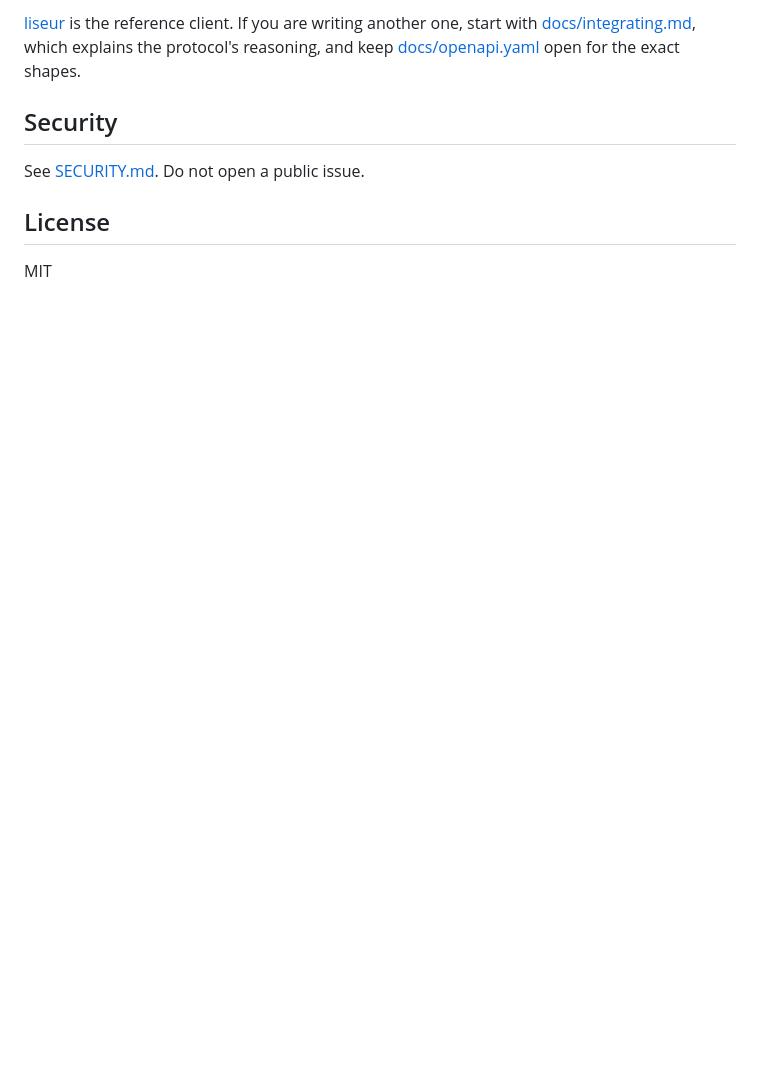
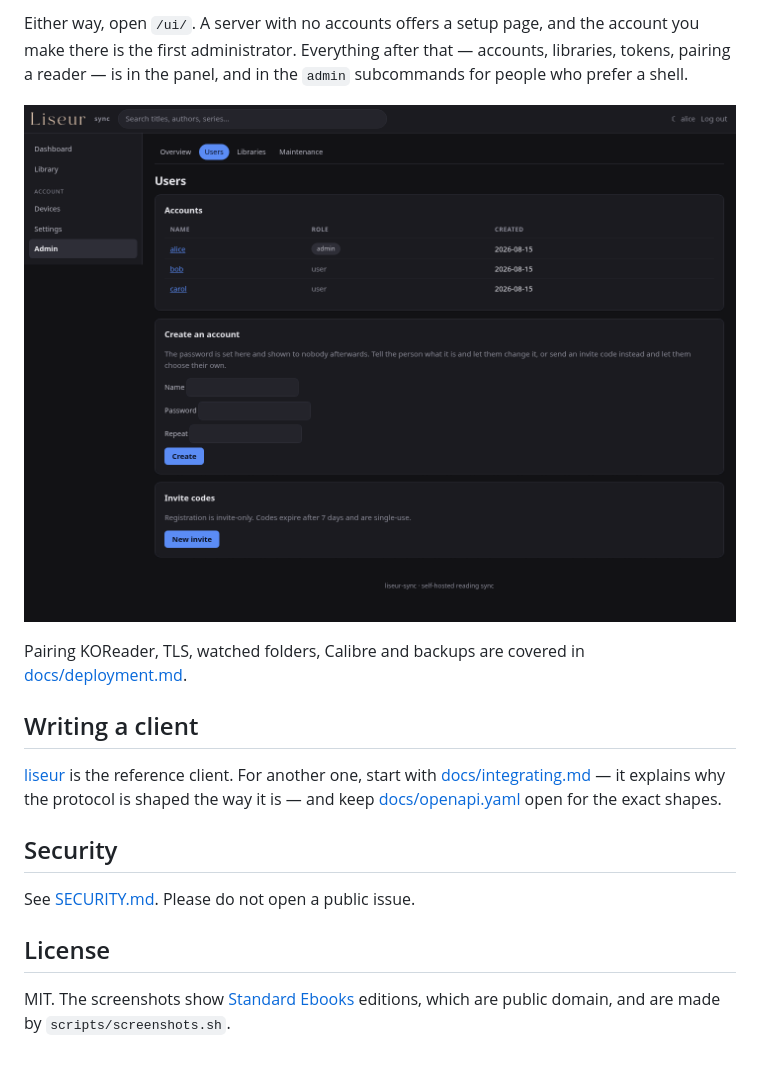
Before and after one commit to chmouel/liseur-sync, a Markdown page: README.md, the part around the change printed below. GitHub-like rendering; pictures changed too: docs/screenshots/admin.png (added); blank space fills up the shorter version.

```diff
--- a/README.md
+++ b/README.md
@@ -90,14 +75,27 @@ Setup details (TLS, pairing KOReader, backups) are in
 
-[liseur](https://github.com/chmouel/liseur) is the reference client. If
-you are writing another one, start with
-[docs/integrating.md](docs/integrating.md), which explains the protocol's
-reasoning, and keep [docs/openapi.yaml](docs/openapi.yaml) open for the
-exact shapes.
+Either way, open `/ui/`. A server with no accounts offers a setup page,
+and the account you make there is the first administrator. Everything
+after that — accounts, libraries, tokens, pairing a reader — is in the
+panel, and in the `admin` subcommands for people who prefer a shell.
+
+![The admin panel](docs/screenshots/admin.png)
+
+Pairing KOReader, TLS, watched folders, Calibre and backups are covered
+in [docs/deployment.md](docs/deployment.md).
+
+## Writing a client
+
+[liseur](https://github.com/chmouel/liseur) is the reference client. For
+another one, start with [docs/integrating.md](docs/integrating.md) — it
+explains why the protocol is shaped the way it is — and keep
+[docs/openapi.yaml](docs/openapi.yaml) open for the exact shapes.
 
 ## Security
 
-See [SECURITY.md](SECURITY.md). Do not open a public issue.
+See [SECURITY.md](SECURITY.md). Please do not open a public issue.
 
 ## License
 
-MIT
+MIT. The screenshots show [Standard Ebooks](https://standardebooks.org)
+editions, which are public domain, and are made by
+`scripts/screenshots.sh`.
```
Also changed, not shown: other parts of README.md (+52 -67 lines), AGENTS.md (+8 -0 lines), docs/screenshots/book.png (added), docs/screenshots/library.png (added), docs/screenshots/reader.png (added), 3 other files.
